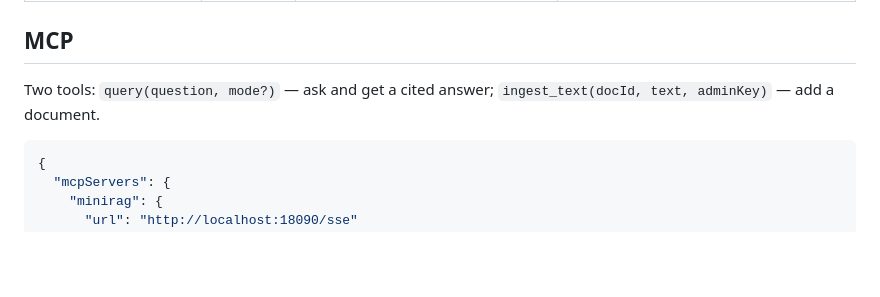
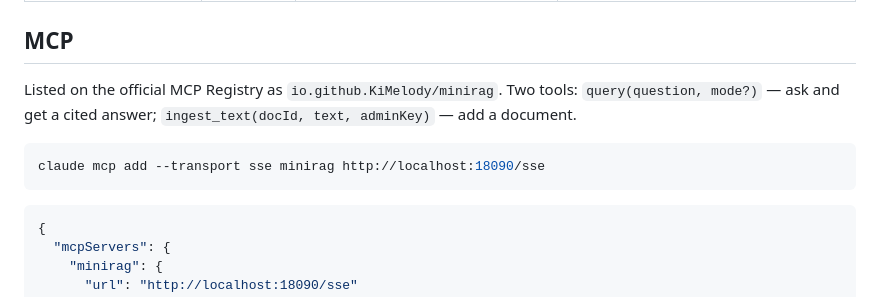
Before and after one commit to KiMelody/minirag, a Markdown page: README.md, the part around the change. Rendered like a GitHub page; blank space fills up the shorter version.

Commit message:
docs: list server on the official MCP Registry, add one-line claude mcp add

````diff
--- a/README.md
+++ b/README.md
@@ -43,7 +43,11 @@ Open http://localhost:18090 and start asking. Data lives in `./data` (SQLite, cr
 
 ## MCP
 
-Two tools: `query(question, mode?)` — ask and get a cited answer; `ingest_text(docId, text, adminKey)` — add a document.
+Listed on the official MCP Registry as `io.github.KiMelody/minirag`. Two tools: `query(question, mode?)` — ask and get a cited answer; `ingest_text(docId, text, adminKey)` — add a document.
+
+```bash
+claude mcp add --transport sse minirag http://localhost:18090/sse
+```
 
 ```json
 {
````
